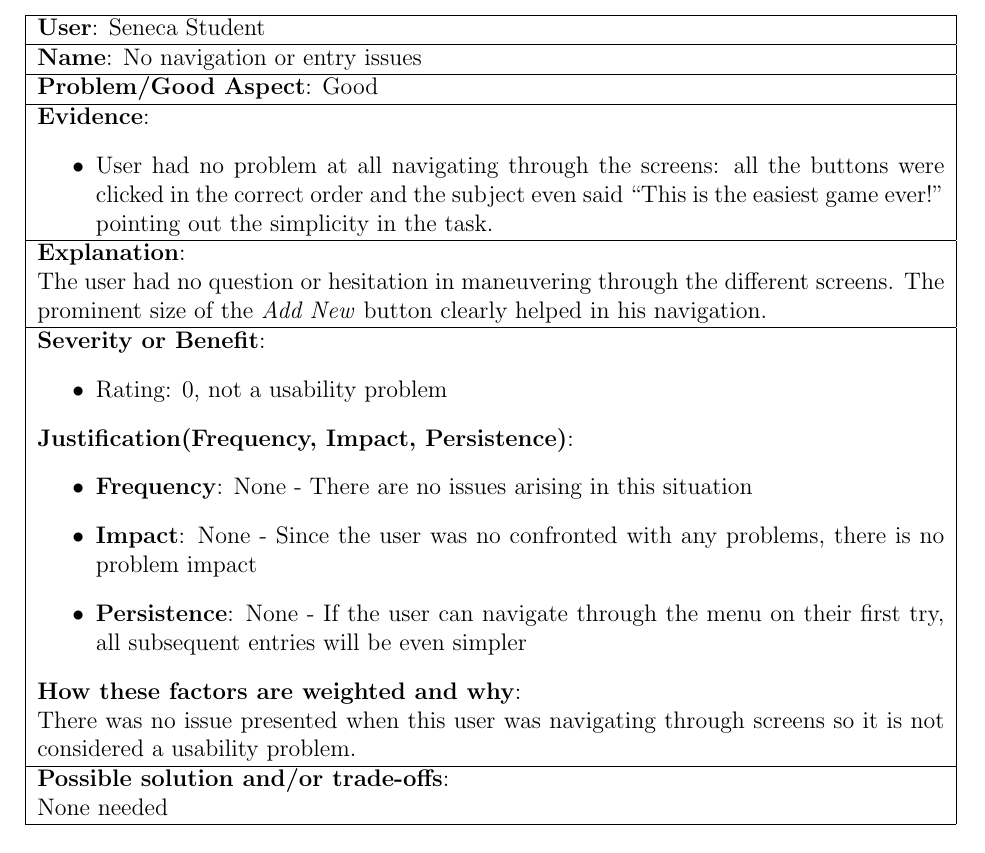
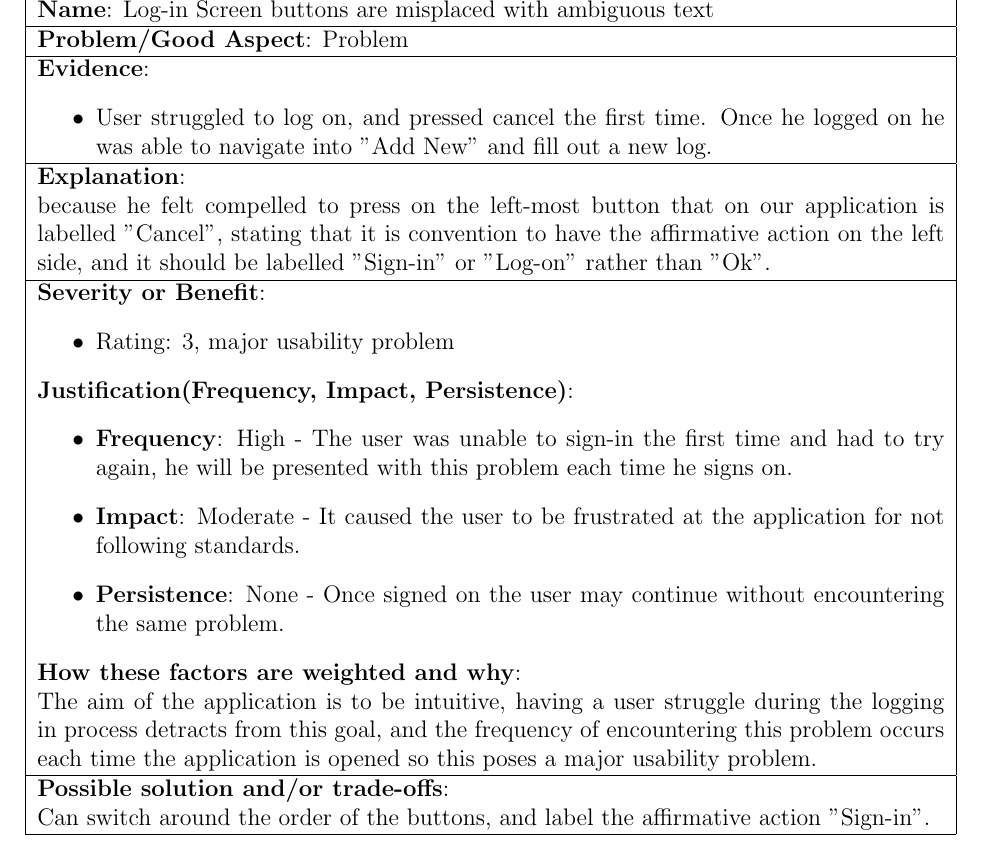
Before and after one commit to MissCatLady/Haptic5, a LaTeX document (G4.tex): part of page 13 of 26, cut at the place of the change. Compiled offline with pdfLaTeX.

Commit message:
changed a result table

```diff
--- a/G4.tex
+++ b/G4.tex
@@ -168,35 +169,35 @@ The participants gathered for the think aloud varied in age: three of the five p
 \begin{center}
 	\begin{tabular}{|p{\textwidth}|}
 	\hline
-	\textbf{User}: Seneca Student\\
+	\textbf{User}: Student 2\\
 	\hline
-	\textbf{Name}: No navigation or entry issues\\
+	\textbf{Name}: Log-in Screen buttons are misplaced with ambiguous text\\
 	\hline
-	\textbf{Problem/Good Aspect}: Good\\
+	\textbf{Problem/Good Aspect}: Problem\\
 	\hline
 	\textbf{Evidence}:
 	\begin{itemize}
-	\item{User had no problem at all navigating through the screens: all the buttons were clicked in the correct order and the subject even said ``This is the easiest game ever!'' pointing out the simplicity in the task.}
+	\item{User struggled to log on, and pressed cancel the first time. Once he logged on he was able to navigate into "Add New" and fill out a new log.}
 	\end{itemize}\\
 	\hline
 	\textbf{Explanation}:\\
-	The user had no question or hesitation in maneuvering through the different screens. The prominent size of the \emph{Add New} button clearly helped in his navigation.\\
+	because he felt compelled to press on the left-most button that on our application is labelled "Cancel", stating that it is convention to have the affirmative action on the left side, and it should be labelled "Sign-in" or "Log-on" rather than "Ok".\\
 	\hline
 	\textbf{Severity or Benefit}:
 	\begin{itemize}
-	\item{Rating: 0, not a usability problem}
+	\item{Rating: 3, major usability problem}
 	\end{itemize}
 	\textbf{Justification(Frequency, Impact, Persistence)}:
 	\begin{itemize}
-	\item{\textbf{Frequency}:} None - There are no issues arising in this situation
-	\item{\textbf{Impact}:} None - Since the user was no confronted with any problems, there is no problem impact
-	\item{\textbf{Persistence}:} None - If the user can navigate through the menu on their first try, all subsequent entries will be even simpler
+	\item{\textbf{Frequency}:} High - The user was unable to sign-in the first time and had to try again, he will be presented with this problem each time he signs on.
+	\item{\textbf{Impact}:} Moderate - It caused the user to be frustrated at the application for not following standards.
+	\item{\textbf{Persistence}:} None - Once signed on the user may continue without encountering the same problem.
 	\end{itemize}
 	\textbf{How these factors are weighted and why}:\\
-	There was no issue presented when this user was navigating through screens so it is not considered a usability problem.\\
+	The aim of the application is to be intuitive, having a user struggle during the logging in process detracts from this goal, and the frequency of encountering this problem occurs each time the application is opened so this poses a major usability problem.\\
 	\hline
 	\textbf{Possible solution and/or trade-offs}:\\
-None needed\\
+Can switch around the order of the buttons, and label the affirmative action "Sign-in".\\
 	\hline
 	\end{tabular}
 \end{center}
```
Also changed, not shown: G4.tex (5 more changed lines).
